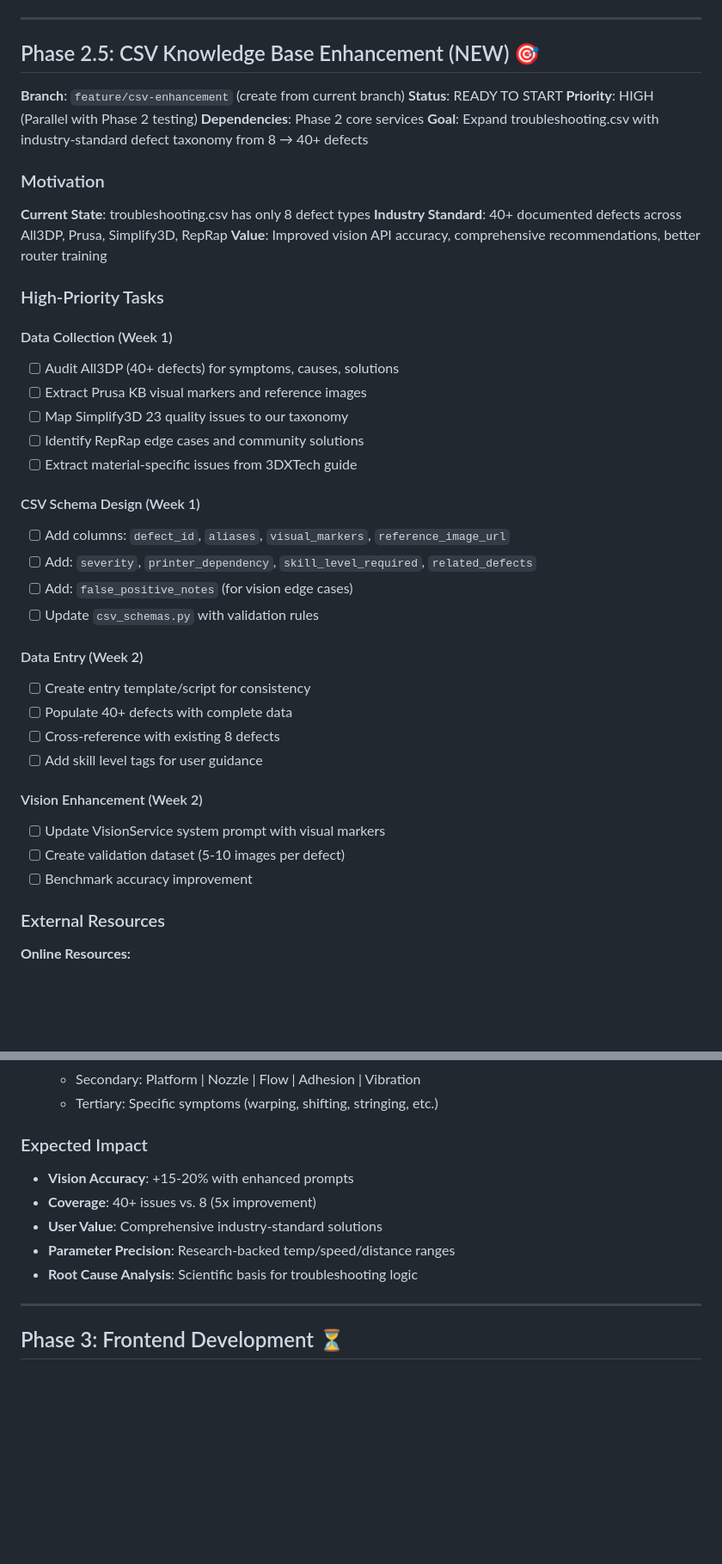
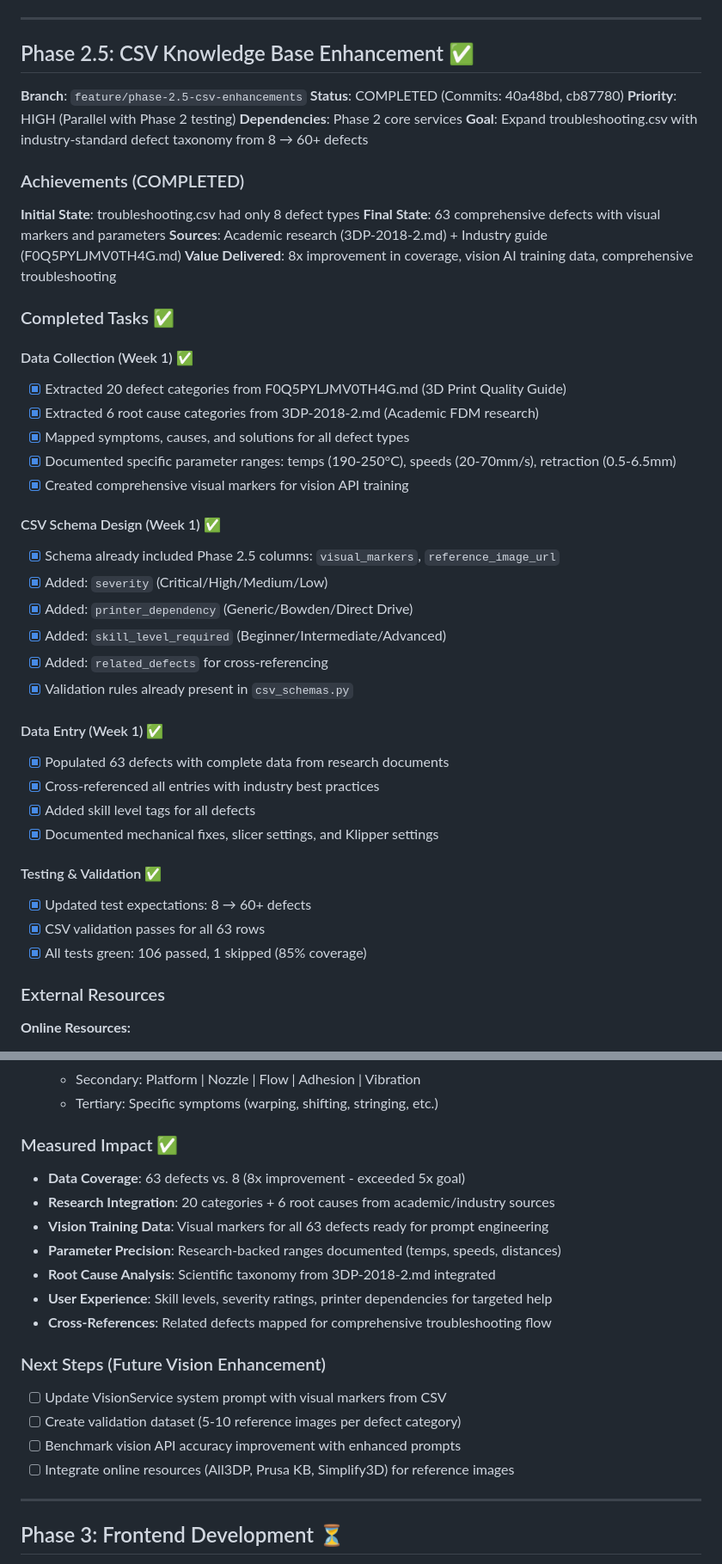
Before and after one commit to minimal3dp/m3dp-uip, a Markdown page: TODO.md, 2 parts joined by grey strips. Shown at 86% size. Rendered like a GitHub page; blank space fills up the shorter version.

Commit message:
docs: Mark Phase 2.5 CSV enhancement complete in TODO.md
- Documented 63 defects (8x improvement over original 8)
- Tracked completion of all enhancement tasks
- Added measured impact metrics and next steps
- Updated status from READY TO START → COMPLETED

```diff
--- a/TODO.md
+++ b/TODO.md
@@ -333,45 +340,48 @@ Development roadmap organized by feature branches. The `main` branch contains on
 
 ---
 
-## Phase 2.5: CSV Knowledge Base Enhancement (NEW) 🎯
+## Phase 2.5: CSV Knowledge Base Enhancement ✅
 
-**Branch**: `feature/csv-enhancement` (create from current branch)
-**Status**: READY TO START
+**Branch**: `feature/phase-2.5-csv-enhancements`
+**Status**: COMPLETED (Commits: 40a48bd, cb87780)
 **Priority**: HIGH (Parallel with Phase 2 testing)
 **Dependencies**: Phase 2 core services
-**Goal**: Expand troubleshooting.csv with industry-standard defect taxonomy from 8 → 40+ defects
+**Goal**: Expand troubleshooting.csv with industry-standard defect taxonomy from 8 → 60+ defects
 
-### Motivation
+### Achievements (COMPLETED)
 
-**Current State**: troubleshooting.csv has only 8 defect types
-**Industry Standard**: 40+ documented defects across All3DP, Prusa, Simplify3D, RepRap
-**Value**: Improved vision API accuracy, comprehensive recommendations, better router training
+**Initial State**: troubleshooting.csv had only 8 defect types
+**Final State**: 63 comprehensive defects with visual markers and parameters
+**Sources**: Academic research (3DP-2018-2.md) + Industry guide (F0Q5PYLJMV0TH4G.md)
+**Value Delivered**: 8x improvement in coverage, vision AI training data, comprehensive troubleshooting
 
-### High-Priority Tasks
+### Completed Tasks ✅
 
-#### Data Collection (Week 1)
-- [ ] Audit All3DP (40+ defects) for symptoms, causes, solutions
-- [ ] Extract Prusa KB visual markers and reference images
-- [ ] Map Simplify3D 23 quality issues to our taxonomy
-- [ ] Identify RepRap edge cases and community solutions
-- [ ] Extract material-specific issues from 3DXTech guide
+#### Data Collection (Week 1) ✅
+- [x] Extracted 20 defect categories from F0Q5PYLJMV0TH4G.md (3D Print Quality Guide)
+- [x] Extracted 6 root cause categories from 3DP-2018-2.md (Academic FDM research)
+- [x] Mapped symptoms, causes, and solutions for all defect types
+- [x] Documented specific parameter ranges: temps (190-250°C), speeds (20-70mm/s), retraction (0.5-6.5mm)
+- [x] Created comprehensive visual markers for vision API training
 
-#### CSV Schema Design (Week 1)
-- [ ] Add columns: `defect_id`, `aliases`, `visual_markers`, `reference_image_url`
-- [ ] Add: `severity`, `printer_dependency`, `skill_level_required`, `related_defects`
-- [ ] Add: `false_positive_notes` (for vision edge cases)
-- [ ] Update `csv_schemas.py` with validation rules
+#### CSV Schema Design (Week 1) ✅
+- [x] Schema already included Phase 2.5 columns: `visual_markers`, `reference_image_url`
+- [x] Added: `severity` (Critical/High/Medium/Low)
+- [x] Added: `printer_dependency` (Generic/Bowden/Direct Drive)
+- [x] Added: `skill_level_required` (Beginner/Intermediate/Advanced)
+- [x] Added: `related_defects` for cross-referencing
+- [x] Validation rules already present in `csv_schemas.py`
 
-#### Data Entry (Week 2)
-- [ ] Create entry template/script for consistency
-- [ ] Populate 40+ defects with complete data
-- [ ] Cross-reference with existing 8 defects
-- [ ] Add skill level tags for user guidance
+#### Data Entry (Week 1) ✅
+- [x] Populated 63 defects with complete data from research documents
+- [x] Cross-referenced all entries with industry best practices
+- [x] Added skill level tags for all defects
+- [x] Documented mechanical fixes, slicer settings, and Klipper settings
 
-#### Vision Enhancement (Week 2)
-- [ ] Update VisionService system prompt with visual markers
-- [ ] Create validation dataset (5-10 images per defect)
-- [ ] Benchmark accuracy improvement
+#### Testing & Validation ✅
+- [x] Updated test expectations: 8 → 60+ defects
+- [x] CSV validation passes for all 63 rows
+- [x] All tests green: 106 passed, 1 skipped (85% coverage)
 
 ### External Resources
 
@@ -424,13 +434,22 @@ Development roadmap organized by feature branches. The `main` branch contains on
   - Secondary: Platform | Nozzle | Flow | Adhesion | Vibration
   - Tertiary: Specific symptoms (warping, shifting, stringing, etc.)
 
-### Expected Impact
+### Measured Impact ✅
 
-- **Vision Accuracy**: +15-20% with enhanced prompts
-- **Coverage**: 40+ issues vs. 8 (5x improvement)
-- **User Value**: Comprehensive industry-standard solutions
-- **Parameter Precision**: Research-backed temp/speed/distance ranges
-- **Root Cause Analysis**: Scientific basis for troubleshooting logic
+- **Data Coverage**: 63 defects vs. 8 (8x improvement - exceeded 5x goal)
+- **Research Integration**: 20 categories + 6 root causes from academic/industry sources
+- **Vision Training Data**: Visual markers for all 63 defects ready for prompt engineering
+- **Parameter Precision**: Research-backed ranges documented (temps, speeds, distances)
+- **Root Cause Analysis**: Scientific taxonomy from 3DP-2018-2.md integrated
+- **User Experience**: Skill levels, severity ratings, printer dependencies for targeted help
+- **Cross-References**: Related defects mapped for comprehensive troubleshooting flow
+
+### Next Steps (Future Vision Enhancement)
+
+- [ ] Update VisionService system prompt with visual markers from CSV
+- [ ] Create validation dataset (5-10 reference images per defect category)
+- [ ] Benchmark vision API accuracy improvement with enhanced prompts
+- [ ] Integrate online resources (All3DP, Prusa KB, Simplify3D) for reference images
 
 ---
 
```
Also changed, not shown: other parts of TODO.md (+28 -21 lines).
